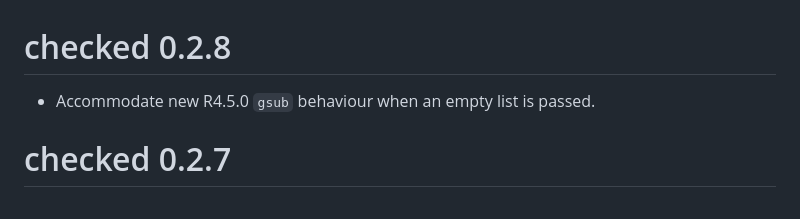
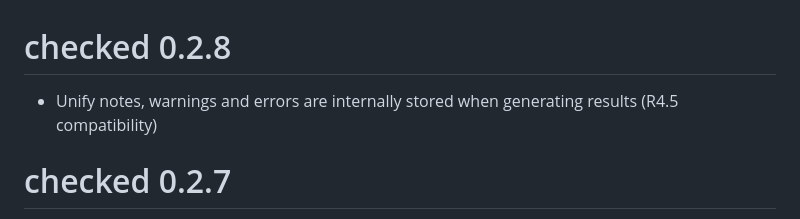
Before and after one commit to Genentech/checked, a Markdown page: NEWS.md, the part around the change. Rendered like a GitHub page.

Commit message:
Update message

```diff
--- a/NEWS.md
+++ b/NEWS.md
@@ -1,6 +1,7 @@
 # checked 0.2.8
 
-* Accommodate new R4.5.0 `gsub` behaviour when an empty list is passed.
+* Unify notes, warnings and errors are internally stored when generating
+  results (R4.5 compatibility)
 
 # checked 0.2.7
 
```
